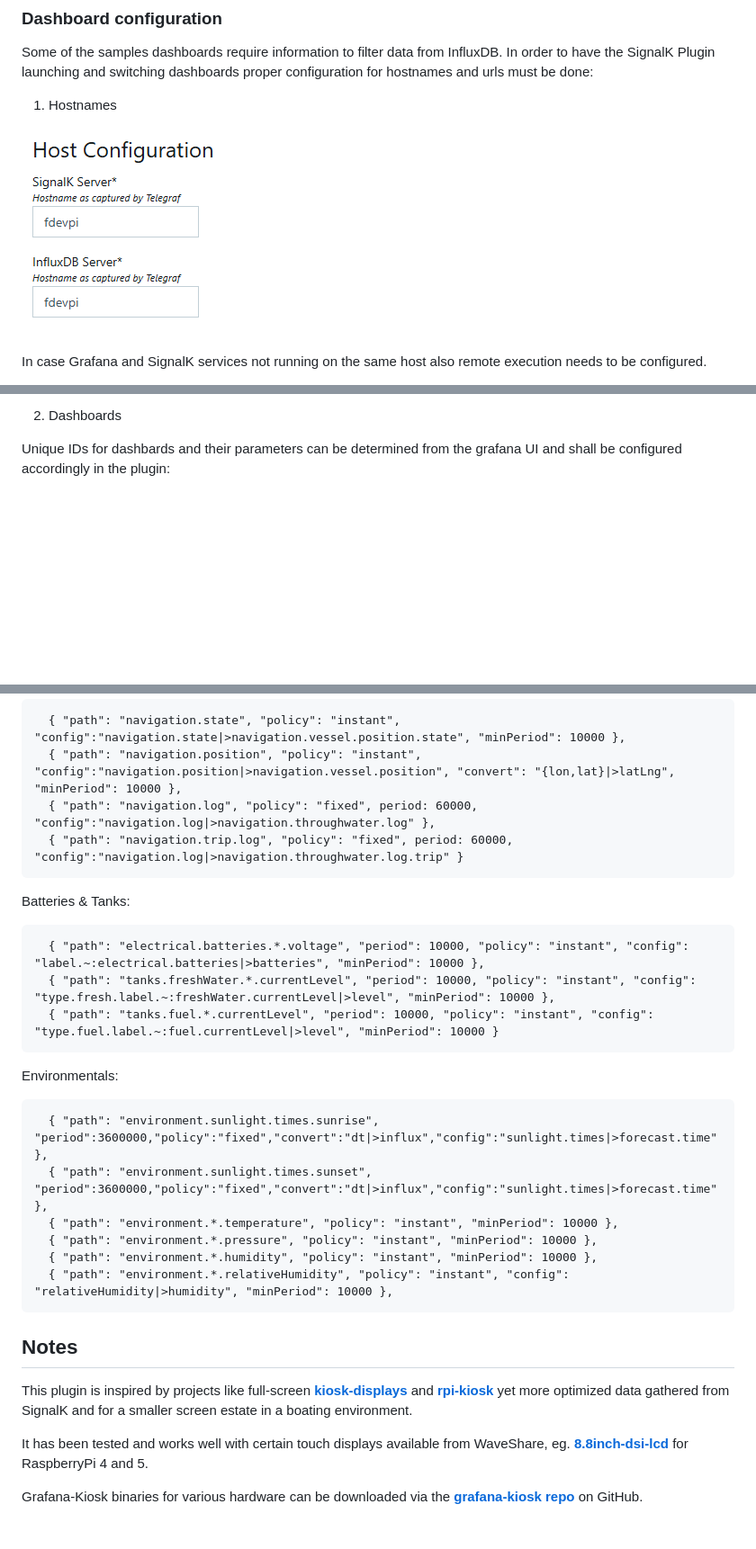
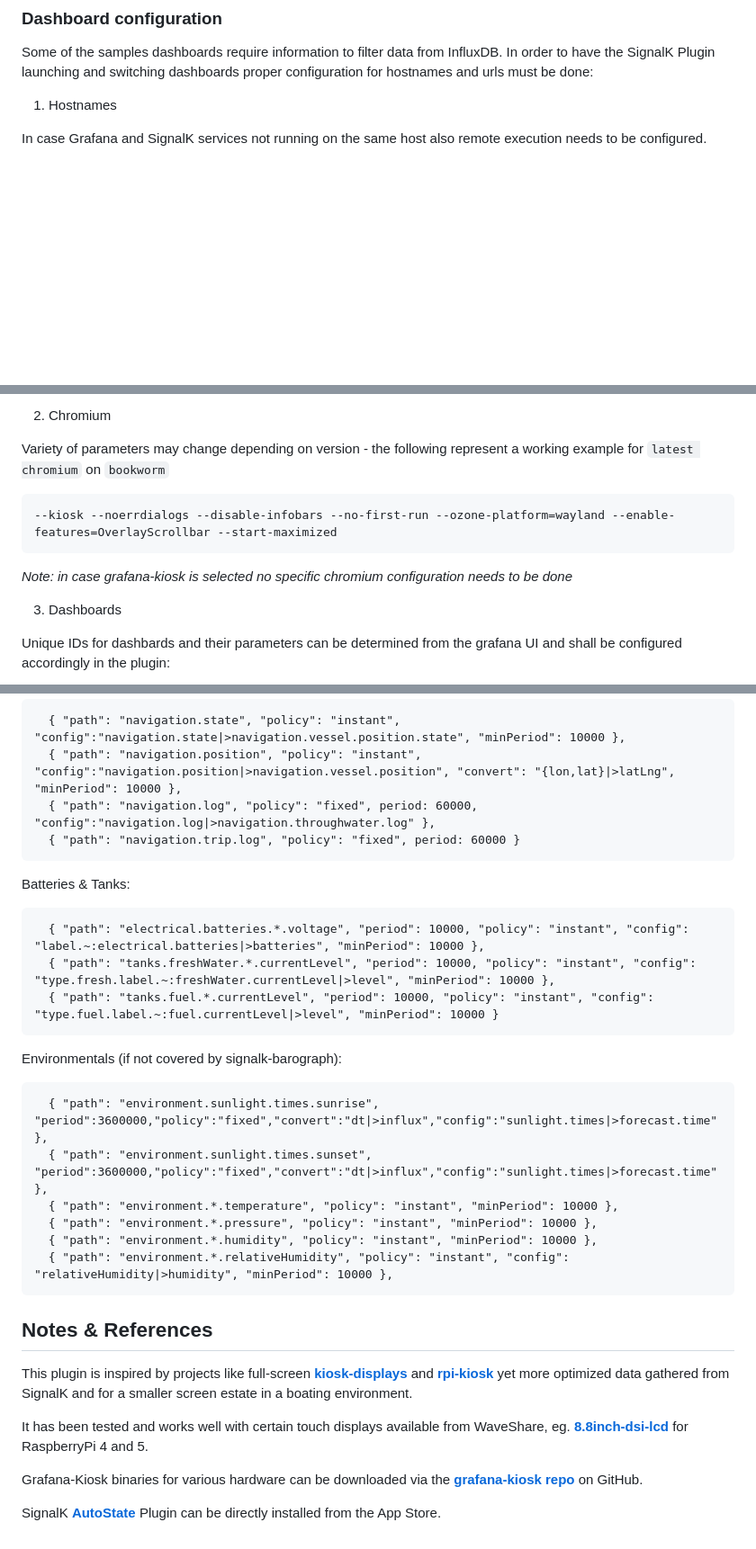
Before and after one commit to inspired-technologies/signalk-dashboard, a Markdown page: README.md, 3 parts joined by grey strips. Shown at 90% size. Rendered like a GitHub page; pictures changed too: img/host-config.png; blank space fills up the shorter version.

Commit message:
Doc - Multi-Pi Config

````diff
--- a/README.md
+++ b/README.md
@@ -165,7 +167,5 @@ Some of the samples dashboards require information to filter data from InfluxDB.
 
 1. Hostnames
 
-![Host Configuration](./img/host-config.png)
-
 In case Grafana and SignalK services not running on the same host also remote execution needs to be configured.
 
@@ -173,5 +175,13 @@ In case Grafana and SignalK services not running on the same host also remote ex
 
-2. Dashboards
+2. Chromium
+
+Variety of parameters may change depending on version - the following represent a working example for `latest chromium` on `bookworm`
+```
+--kiosk --noerrdialogs --disable-infobars --no-first-run --ozone-platform=wayland --enable-features=OverlayScrollbar --start-maximized
+```
+*Note: in case grafana-kiosk is selected no specific chromium configuration needs to be done*
+
+3. Dashboards
 
 Unique IDs for dashbards and their parameters can be determined from the grafana UI and shall be configured accordingly in the plugin:
 
@@ -192,7 +202,7 @@ Position - if not covered elsewhere:
   { "path": "navigation.state", "policy": "instant", "config":"navigation.state|>navigation.vessel.position.state", "minPeriod": 10000 },
   { "path": "navigation.position", "policy": "instant", "config":"navigation.position|>navigation.vessel.position", "convert": "{lon,lat}|>latLng", "minPeriod": 10000 },
   { "path": "navigation.log", "policy": "fixed", period: 60000, "config":"navigation.log|>navigation.throughwater.log" },
-  { "path": "navigation.trip.log", "policy": "fixed", period: 60000, "config":"navigation.log|>navigation.throughwater.log.trip" }
+  { "path": "navigation.trip.log", "policy": "fixed", period: 60000 }
 ```
 
 Batteries & Tanks:
@@ -202,7 +212,7 @@ Batteries & Tanks:
   { "path": "tanks.fuel.*.currentLevel", "period": 10000, "policy": "instant", "config": "type.fuel.label.~:fuel.currentLevel|>level", "minPeriod": 10000 }
 ```
 
-Environmentals:
+Environmentals (if not covered by signalk-barograph):
 ```
   { "path": "environment.sunlight.times.sunrise", "period":3600000,"policy":"fixed","convert":"dt|>influx","config":"sunlight.times|>forecast.time"},
   { "path": "environment.sunlight.times.sunset", "period":3600000,"policy":"fixed","convert":"dt|>influx","config":"sunlight.times|>forecast.time"},
@@ -212,9 +222,11 @@ Environmentals:
   { "path": "environment.*.relativeHumidity", "policy": "instant", "config": "relativeHumidity|>humidity", "minPeriod": 10000 },
 ```
 
-## Notes
+## Notes & References
 This plugin is inspired by projects like full-screen __[kiosk-displays](https://grafana.com/blog/2019/05/02/grafana-tutorial-how-to-create-kiosks-to-display-dashboards-on-a-tv/)__ and __[rpi-kiosk](https://www.raspberrypi.com/tutorials/how-to-use-a-raspberry-pi-in-kiosk-mode/)__ yet more optimized data gathered from SignalK and for a smaller screen estate in a boating environment.
 
 It has been tested and works well with certain touch displays available from WaveShare, eg. __[8.8inch-dsi-lcd](https://www.waveshare.com/8.8inch-dsi-lcd.htm)__ for RaspberryPi 4 and 5.
 
 Grafana-Kiosk binaries for various hardware can be downloaded via the __[grafana-kiosk repo](https://github.com/grafana/grafana-kiosk)__ on GitHub.
+
+SignalK __[AutoState](https://www.npmjs.com/package/@meri-imperiumi/signalk-autostate)__ Plugin can be directly installed from the App Store.
````
Also changed, not shown: other parts of README.md (+9 -5 lines), img/remote-exec.png (added).
